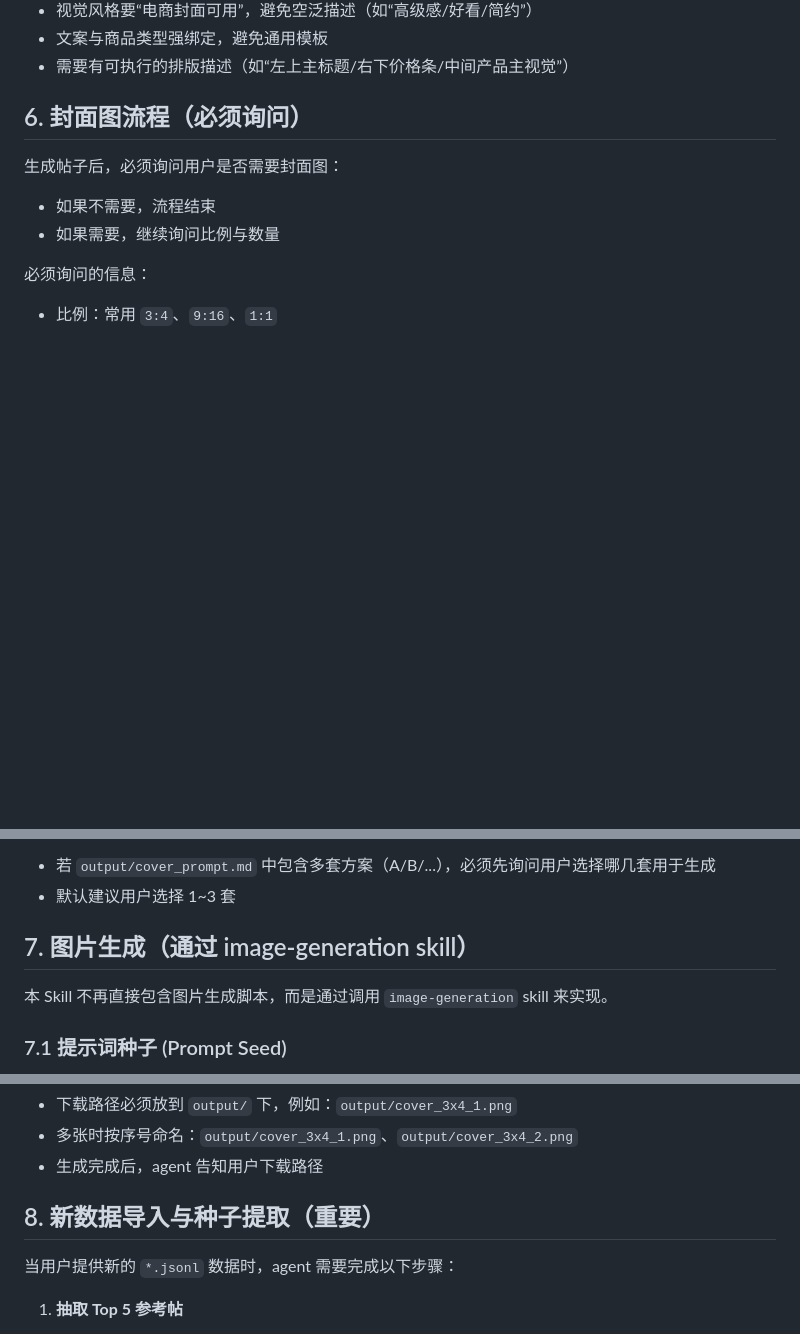
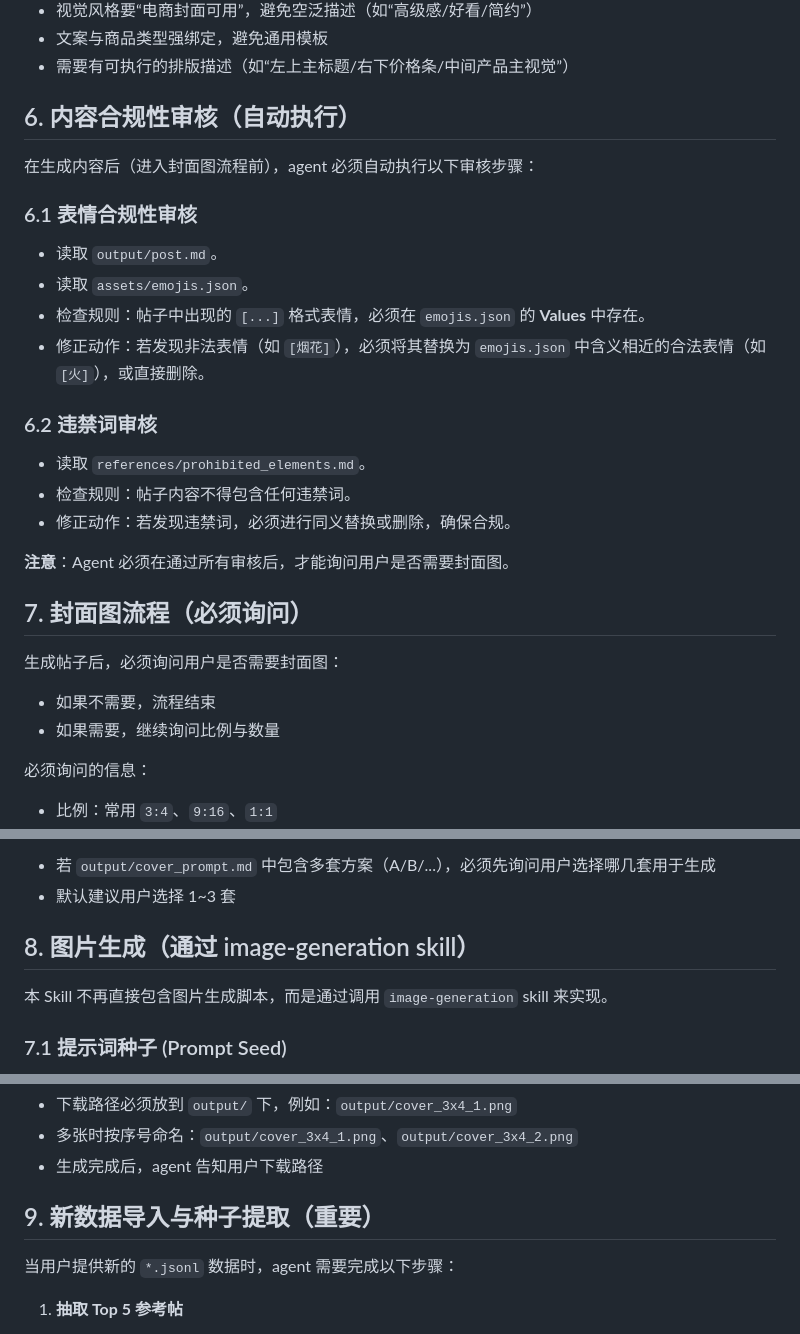
Before and after one commit to Time-Machine-Lab/TML-Skills, a Markdown page: skills/xianyu-post-gen/SKILL.md, 3 parts joined by grey strips. Drawn GitHub-style; blank space fills up the shorter version.

Commit message:
dev：咸鱼SKILL，添加审核机制

```diff
--- a/skills/xianyu-post-gen/SKILL.md
+++ b/skills/xianyu-post-gen/SKILL.md
@@ -108,7 +108,24 @@ agent 读取并综合：
 - 文案与商品类型强绑定，避免通用模板
 - 需要有可执行的排版描述（如“左上主标题/右下价格条/中间产品主视觉”）
 
-## 6. 封面图流程（必须询问）
+## 6. 内容合规性审核（自动执行）
+
+在生成内容后（进入封面图流程前），agent 必须自动执行以下审核步骤：
+
+### 6.1 表情合规性审核
+- 读取 `output/post.md`。
+- 读取 `assets/emojis.json`。
+- 检查规则：帖子中出现的 `[...]` 格式表情，必须在 `emojis.json` 的 **Values** 中存在。
+- 修正动作：若发现非法表情（如 `[烟花]`），必须将其替换为 `emojis.json` 中含义相近的合法表情（如 `[火]`），或直接删除。
+
+### 6.2 违禁词审核
+- 读取 `references/prohibited_elements.md`。
+- 检查规则：帖子内容不得包含任何违禁词。
+- 修正动作：若发现违禁词，必须进行同义替换或删除，确保合规。
+
+**注意**：Agent 必须在通过所有审核后，才能询问用户是否需要封面图。
+
+## 7. 封面图流程（必须询问）
 
 生成帖子后，必须询问用户是否需要封面图：
 - 如果不需要，流程结束
@@ -123,7 +140,7 @@ agent 读取并综合：
 - 若 `output/cover_prompt.md` 中包含多套方案（A/B/...），必须先询问用户选择哪几套用于生成
 - 默认建议用户选择 1~3 套
 
-## 7. 图片生成（通过 image-generation skill）
+## 8. 图片生成（通过 image-generation skill）
 
 本 Skill 不再直接包含图片生成脚本，而是通过调用 `image-generation` skill 来实现。
 
@@ -146,7 +163,7 @@ agent 读取并综合：
 - 多张时按序号命名：`output/cover_3x4_1.png`、`output/cover_3x4_2.png`
 - 生成完成后，agent 告知用户下载路径
 
-## 8. 新数据导入与种子提取（重要）
+## 9. 新数据导入与种子提取（重要）
 
 当用户提供新的 `*.jsonl` 数据时，agent 需要完成以下步骤：
 
```
Also changed, not shown: other parts of skills/xianyu-post-gen/SKILL.md (+1 -1 lines).
